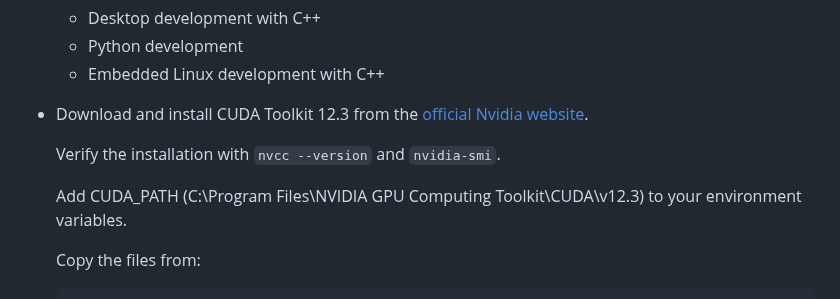
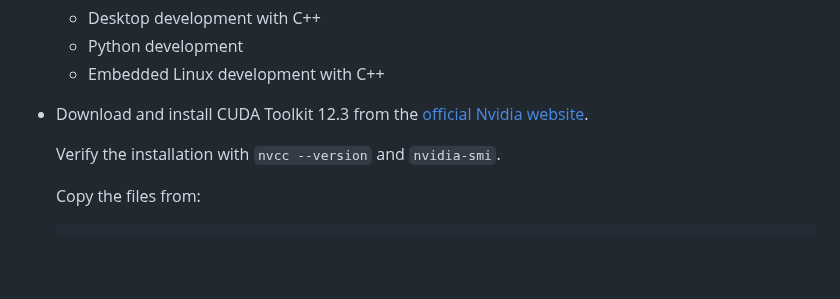
Before and after one commit to BorjaOteroFerreira/IALab-Suite, a Markdown page: README.md, the part around the change. GitHub-like rendering; blank space fills up the shorter version.

````diff
--- a/README.md
+++ b/README.md
@@ -100,8 +100,6 @@ It is stable to install the llama-cpp-python library by compiling from source. Y
 
   Verify the installation with `nvcc --version` and `nvidia-smi`.
 
-  Add CUDA_PATH (C:\Program Files\NVIDIA GPU Computing Toolkit\CUDA\v12.3) to your environment variables.
-
   Copy the files from:
   ```
   C:\Program Files\NVIDIA GPU Computing Toolkit\CUDA\v12.\extras\visual_studio_integration\MSBuildExtensions
````
